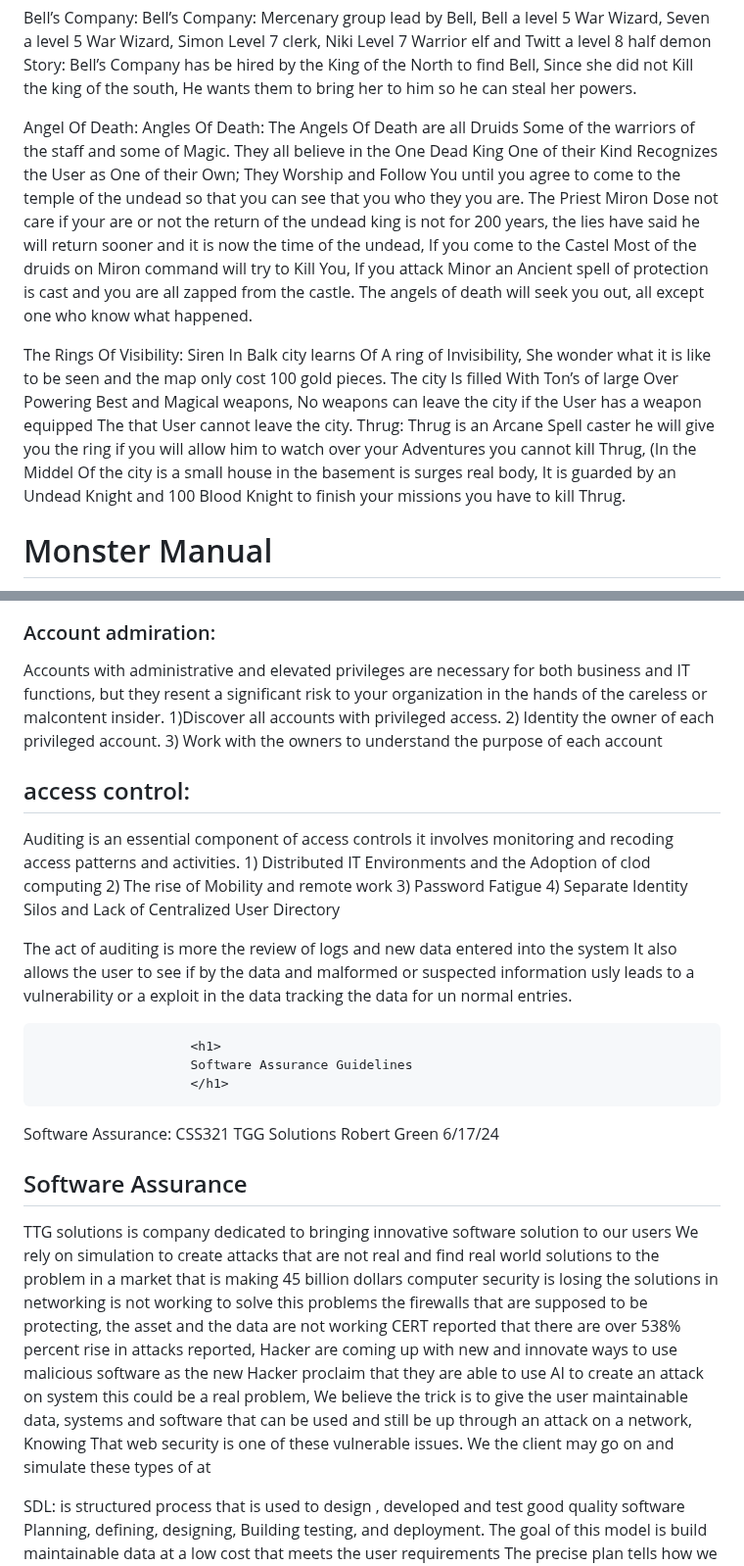
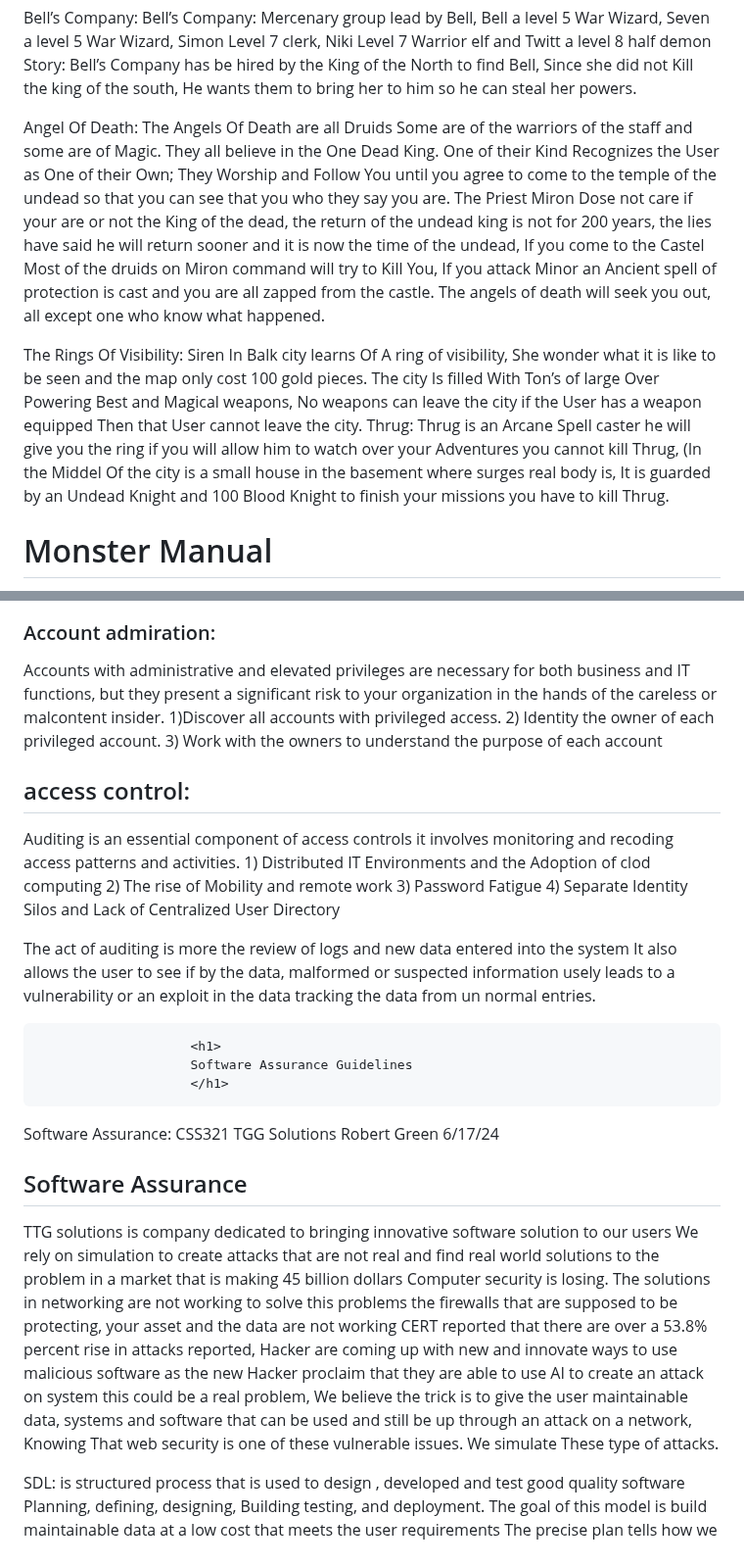
Before and after one commit to robertthegreat43/robertthegreat43.github.io, a Markdown page: README.md, 2 parts joined by grey strips. Shown at 98% size. Drawn GitHub-style.

```diff
--- a/README.md
+++ b/README.md
@@ -197,16 +214,15 @@ Story: Bell’s Company has be hired by the King of the North to find Bell, Sinc
 
 
 <p>
-Angel Of Death:
-Angles Of Death: The Angels Of Death are all Druids Some of the warriors of the staff and some of Magic. They all believe in the One Dead King One of their Kind Recognizes the User as One of their Own; They Worship and Follow You until you agree to come to the temple of the undead so that you can see that you who they you are. The Priest Miron Dose not care if your are or not the return of the undead king is not for 200 years, the lies have said he will return sooner and it is now the time of the undead, If you come to the Castel Most of the druids on Miron command will try to Kill You, If you attack Minor an Ancient spell of protection is cast and you are all zapped from the castle. The angels of death will seek you out, all except one who know what happened.
+Angel Of Death: The Angels Of Death are all Druids Some  are of the warriors of the staff and some  are of Magic. They all believe in the One Dead King. One of their Kind Recognizes the User as One of their Own; They Worship and Follow You until you agree to come to the temple of the undead so that you can see that you who they say you are. The Priest Miron Dose not care if your are or not the King of the dead, the return of the undead king is not for 200 years, the lies have said he will return sooner and it is now the time of the undead, If you come to the Castel Most of the druids on Miron command will try to Kill You, If you attack Minor an Ancient spell of protection is cast and you are all zapped from the castle. The angels of death will seek you out, all except one who know what happened.
 </p>
 
 
 
 <p>
 The Rings Of Visibility:
-Siren In Balk city learns Of A ring of Invisibility, She wonder what it is like to be seen and the map only cost 100 gold pieces. The city Is filled With Ton’s of large Over Powering Best and Magical weapons, No weapons can leave the city if the User has a weapon equipped The that User cannot leave the city.
-Thrug:    Thrug is an Arcane Spell caster he will give you the ring if you will allow him to watch over your Adventures you cannot kill Thrug, (In the Middel Of the city is a small house in the basement is surges real body, It is guarded by an Undead Knight and 100 Blood Knight to finish your missions you have to kill Thrug.
+Siren In Balk city learns Of A ring of visibility, She wonder what it is like to be seen and the map only cost 100 gold pieces. The city Is filled With Ton’s of large Over Powering Best and Magical weapons, No weapons can leave the city if the User has a weapon equipped Then that User cannot leave the city.
+Thrug:    Thrug is an Arcane Spell caster he will give you the ring if you will allow him to watch over your Adventures you cannot kill Thrug, (In the Middel Of the city is a small house in the basement where surges real body is, It is guarded by an Undead Knight and 100 Blood Knight to finish your missions you have to kill Thrug.
 </p>
 
 <h1>
@@ -244,7 +260,7 @@ By running these check you can make sure you DB is operating smoothly.
 
 <h3>Account admiration:</h3>
 <p>
-Accounts with administrative and elevated privileges are necessary for both business and IT functions, but they resent a significant risk to your organization in the hands of the careless or malcontent insider.
+Accounts with administrative and elevated privileges are necessary for both business and IT functions, but they present a significant risk to your organization in the hands of the careless or malcontent insider.
 1)Discover all accounts with privileged access.
 2)  Identity the owner of each privileged account.
 3) Work with the owners to understand the purpose of each account
@@ -260,7 +276,7 @@ Auditing is an essential component of access controls it involves monitoring and
  </p>
 <p>
 The act of auditing is more the review of logs and new data entered into the system
-It also allows the user to see if by the data and malformed or suspected information usly leads to a vulnerability or a exploit in the data tracking the data for un normal entries.
+It also allows the user to see if by the data, malformed or suspected information usely leads to a vulnerability or an exploit in the data tracking the data from un normal entries.
 </p>
 
 
@@ -279,8 +295,8 @@ Robert Green
 <h2>Software Assurance</h2>
 <p>
 TTG solutions is company dedicated to bringing innovative software solution to our users
-We rely on simulation to create attacks that are not real and find real world solutions to the problem in a market that is making 45 billion dollars computer security is losing the solutions in networking is not working to solve this problems the firewalls that are supposed to be protecting, the asset and the data are not working CERT reported that there are over 538% percent  rise in attacks reported, Hacker are coming up with new and innovate ways to use malicious software as the new Hacker proclaim that they are able to use AI to create an attack on system this could be a real problem,
-We believe the trick is to give the user maintainable data, systems and software that can be used and still be up through an attack on a network, Knowing That web security is one of these vulnerable issues. We the client may go on and simulate these types of at
+We rely on simulation to create attacks that are not real and find real world solutions to the problem in a market that is making 45 billion dollars Computer security is losing. The solutions in networking are not working to solve this problems the firewalls that are supposed to be protecting, your asset and the data are not working CERT reported that there are over a 53.8% percent  rise in attacks reported, Hacker are coming up with new and innovate ways to use malicious software as the new Hacker proclaim that they are able to use AI to create an attack on system this could be a real problem,
+We believe the trick is to give the user maintainable data, systems and software that can be used and still be up through an attack on a network, Knowing That web security is one of these vulnerable issues. We simulate These type of attacks.
 </p>
 <p>
 SDL: is structured process that is used to design , developed and test good quality software
```
Also changed, not shown: other parts of README.md (+44 -21 lines).
